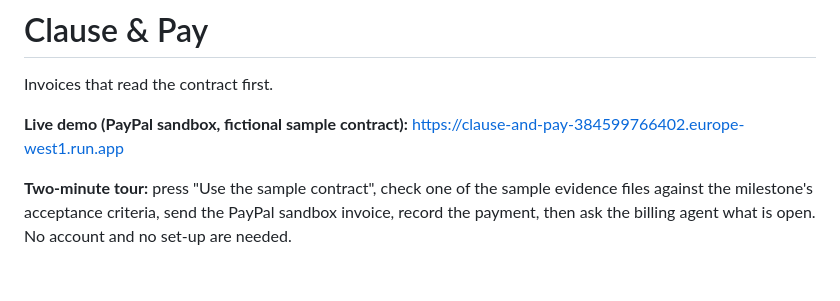
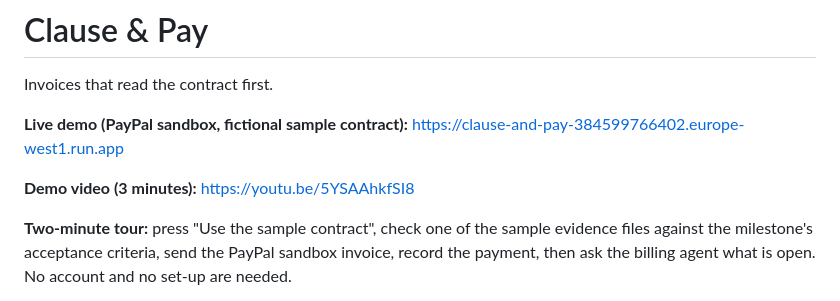
Before and after one commit to ailucius/clause-and-pay, a Markdown page: README.md, the part around the change. GitHub-like rendering; blank space fills up the shorter version.

Commit message:
README: link the demo video
Co-Authored-By: Claude Fable 5.2 <noreply@anthropic.com>
Claude-Session: https://claude.ai/code/session_01SicG4LWkj8D5cLqD1kKDf5

```diff
--- a/README.md
+++ b/README.md
@@ -3,6 +3,8 @@
 Invoices that read the contract first.
 
 **Live demo (PayPal sandbox, fictional sample contract):** https://clause-and-pay-384599766402.europe-west1.run.app
+
+**Demo video (3 minutes):** https://youtu.be/5YSAAhkfSI8
 
 **Two-minute tour:** press "Use the sample contract", check one of the sample evidence files against the milestone's acceptance criteria, send the PayPal sandbox invoice, record the payment, then ask the billing agent what is open. No account and no set-up are needed.
 
```
